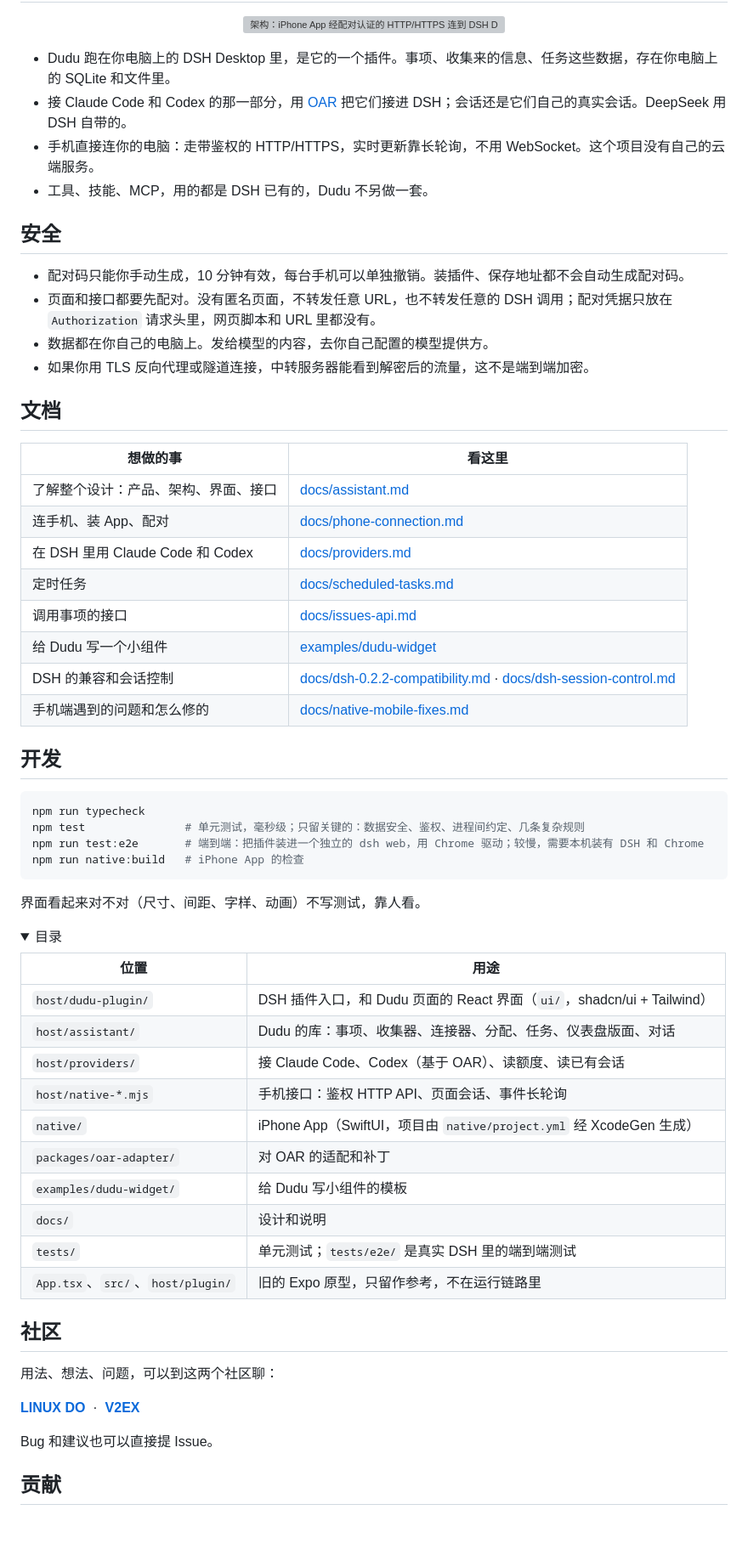
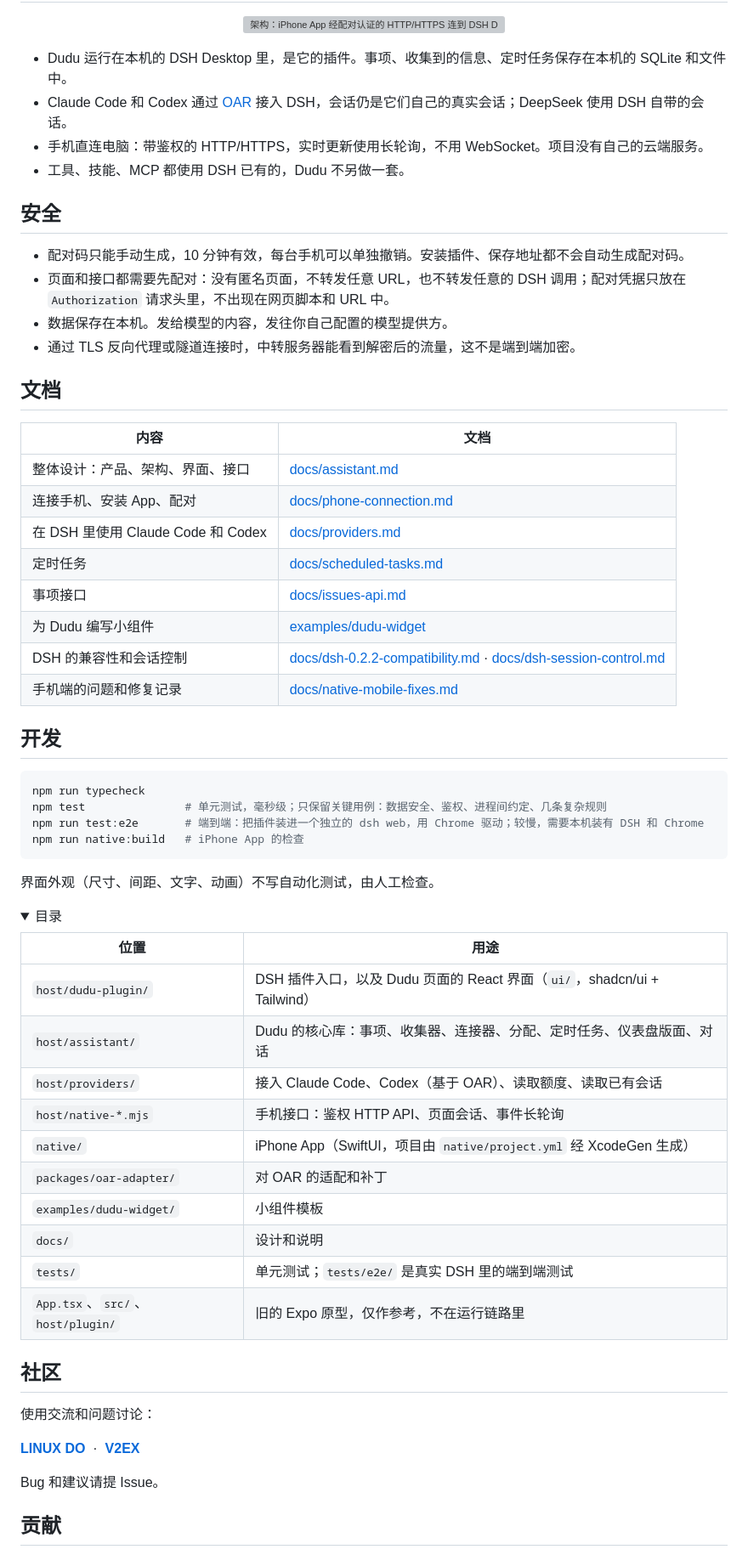
Before and after one commit to weiwenhao/dudu, a Markdown page: README.md, the part around one of its changes. Shown at 85% size. GitHub-like rendering; folded sections open; blank space fills up the shorter version; grey boxes are pictures that could not be loaded.

````diff
--- a/README.md
+++ b/README.md
@@ -92,67 +90,67 @@ npm run native:install       # 覆盖安装到已配对的手机
 
 <p align="center"><img src="docs/images/architecture.svg" width="900" alt="架构：iPhone App 经配对认证的 HTTP/HTTPS 连到 DSH Desktop 里的 dudu 插件；插件里有 Dudu 的库、界面、手机接口和接 Agent 的部分，Claude Code 和 Codex 经它接入，DeepSeek 用 DSH 自带的"></p>
 
-- Dudu 跑在你电脑上的 DSH Desktop 里，是它的一个插件。事项、收集来的信息、任务这些数据，存在你电脑上的 SQLite 和文件里。
-- 接 Claude Code 和 Codex 的那一部分，用 [OAR](https://www.npmjs.com/package/@botiverse/oar) 把它们接进 DSH；会话还是它们自己的真实会话。DeepSeek 用 DSH 自带的。
-- 手机直接连你的电脑：走带鉴权的 HTTP/HTTPS，实时更新靠长轮询，不用 WebSocket。这个项目没有自己的云端服务。
-- 工具、技能、MCP，用的都是 DSH 已有的，Dudu 不另做一套。
+- Dudu 运行在本机的 DSH Desktop 里，是它的插件。事项、收集到的信息、定时任务保存在本机的 SQLite 和文件中。
+- Claude Code 和 Codex 通过 [OAR](https://www.npmjs.com/package/@botiverse/oar) 接入 DSH，会话仍是它们自己的真实会话；DeepSeek 使用 DSH 自带的会话。
+- 手机直连电脑：带鉴权的 HTTP/HTTPS，实时更新使用长轮询，不用 WebSocket。项目没有自己的云端服务。
+- 工具、技能、MCP 都使用 DSH 已有的，Dudu 不另做一套。
 
 ## 安全
 
-- 配对码只能你手动生成，10 分钟有效，每台手机可以单独撤销。装插件、保存地址都不会自动生成配对码。
-- 页面和接口都要先配对。没有匿名页面，不转发任意 URL，也不转发任意的 DSH 调用；配对凭据只放在 `Authorization` 请求头里，网页脚本和 URL 里都没有。
-- 数据都在你自己的电脑上。发给模型的内容，去你自己配置的模型提供方。
-- 如果你用 TLS 反向代理或隧道连接，中转服务器能看到解密后的流量，这不是端到端加密。
+- 配对码只能手动生成，10 分钟有效，每台手机可以单独撤销。安装插件、保存地址都不会自动生成配对码。
+- 页面和接口都需要先配对：没有匿名页面，不转发任意 URL，也不转发任意的 DSH 调用；配对凭据只放在 `Authorization` 请求头里，不出现在网页脚本和 URL 中。
+- 数据保存在本机。发给模型的内容，发往你自己配置的模型提供方。
+- 通过 TLS 反向代理或隧道连接时，中转服务器能看到解密后的流量，这不是端到端加密。
 
 ## 文档
 
-| 想做的事 | 看这里 |
+| 内容 | 文档 |
 | --- | --- |
-| 了解整个设计：产品、架构、界面、接口 | [docs/assistant.md](docs/assistant.md) |
-| 连手机、装 App、配对 | [docs/phone-connection.md](docs/phone-connection.md) |
-| 在 DSH 里用 Claude Code 和 Codex | [docs/providers.md](docs/providers.md) |
+| 整体设计：产品、架构、界面、接口 | [docs/assistant.md](docs/assistant.md) |
+| 连接手机、安装 App、配对 | [docs/phone-connection.md](docs/phone-connection.md) |
+| 在 DSH 里使用 Claude Code 和 Codex | [docs/providers.md](docs/providers.md) |
 | 定时任务 | [docs/scheduled-tasks.md](docs/scheduled-tasks.md) |
-| 调用事项的接口 | [docs/issues-api.md](docs/issues-api.md) |
-| 给 Dudu 写一个小组件 | [examples/dudu-widget](examples/dudu-widget) |
-| DSH 的兼容和会话控制 | [docs/dsh-0.2.2-compatibility.md](docs/dsh-0.2.2-compatibility.md) · [docs/dsh-session-control.md](docs/dsh-session-control.md) |
-| 手机端遇到的问题和怎么修的 | [docs/native-mobile-fixes.md](docs/native-mobile-fixes.md) |
+| 事项接口 | [docs/issues-api.md](docs/issues-api.md) |
+| 为 Dudu 编写小组件 | [examples/dudu-widget](examples/dudu-widget) |
+| DSH 的兼容性和会话控制 | [docs/dsh-0.2.2-compatibility.md](docs/dsh-0.2.2-compatibility.md) · [docs/dsh-session-control.md](docs/dsh-session-control.md) |
+| 手机端的问题和修复记录 | [docs/native-mobile-fixes.md](docs/native-mobile-fixes.md) |
 
 ## 开发
 
 ```sh
 npm run typecheck
-npm test               # 单元测试，毫秒级；只留关键的：数据安全、鉴权、进程间约定、几条复杂规则
+npm test               # 单元测试，毫秒级；只保留关键用例：数据安全、鉴权、进程间约定、几条复杂规则
 npm run test:e2e       # 端到端：把插件装进一个独立的 dsh web，用 Chrome 驱动；较慢，需要本机装有 DSH 和 Chrome
 npm run native:build   # iPhone App 的检查
 ```
 
-界面看起来对不对（尺寸、间距、字样、动画）不写测试，靠人看。
+界面外观（尺寸、间距、文字、动画）不写自动化测试，由人工检查。
 
 <details>
 <summary>目录</summary>
 
 | 位置 | 用途 |
 | --- | --- |
-| `host/dudu-plugin/` | DSH 插件入口，和 Dudu 页面的 React 界面（`ui/`，shadcn/ui + Tailwind） |
-| `host/assistant/` | Dudu 的库：事项、收集器、连接器、分配、任务、仪表盘版面、对话 |
-| `host/providers/` | 接 Claude Code、Codex（基于 OAR）、读额度、读已有会话 |
+| `host/dudu-plugin/` | DSH 插件入口，以及 Dudu 页面的 React 界面（`ui/`，shadcn/ui + Tailwind） |
+| `host/assistant/` | Dudu 的核心库：事项、收集器、连接器、分配、定时任务、仪表盘版面、对话 |
+| `host/providers/` | 接入 Claude Code、Codex（基于 OAR）、读取额度、读取已有会话 |
 | `host/native-*.mjs` | 手机接口：鉴权 HTTP API、页面会话、事件长轮询 |
 | `native/` | iPhone App（SwiftUI，项目由 `native/project.yml` 经 XcodeGen 生成） |
 | `packages/oar-adapter/` | 对 OAR 的适配和补丁 |
-| `examples/dudu-widget/` | 给 Dudu 写小组件的模板 |
+| `examples/dudu-widget/` | 小组件模板 |
 | `docs/` | 设计和说明 |
 | `tests/` | 单元测试；`tests/e2e/` 是真实 DSH 里的端到端测试 |
-| `App.tsx`、`src/`、`host/plugin/` | 旧的 Expo 原型，只留作参考，不在运行链路里 |
+| `App.tsx`、`src/`、`host/plugin/` | 旧的 Expo 原型，仅作参考，不在运行链路里 |
 
 </details>
 
 ## 社区
 
-用法、想法、问题，可以到这两个社区聊：
+使用交流和问题讨论：
 
 [**LINUX DO**](https://linux.do/) &nbsp;·&nbsp; [**V2EX**](https://www.v2ex.com/)
 
-Bug 和建议也可以直接提 Issue。
+Bug 和建议请提 Issue。
 
 ## 贡献
 
````
Also changed, not shown: other parts of README.md (+37 -39 lines), docs/images/hero.png, docs/images/logo-wide-dark.png (added), docs/images/logo-wide.png (added), docs/images/office.png, docs/images/phone.png.
